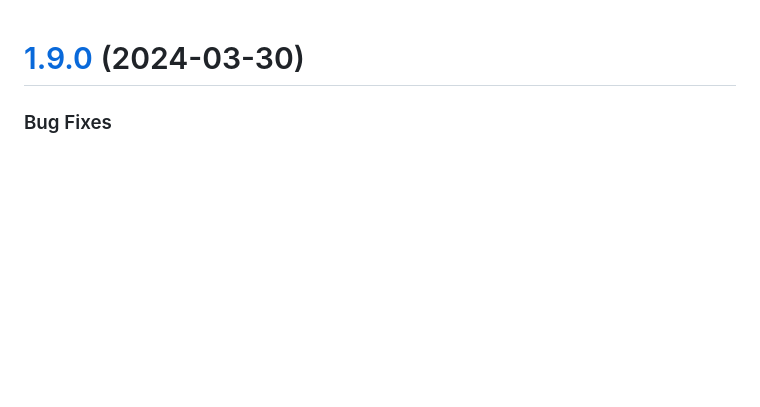
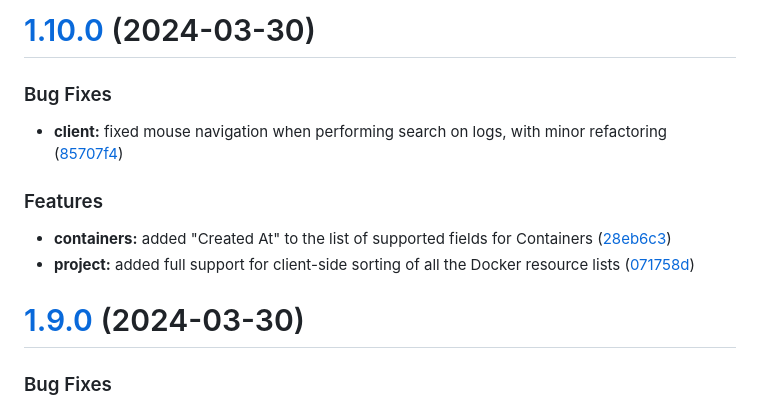
Before and after one commit to will-moss/isaiah, a Markdown page: CHANGELOG.md, the part around the change. Rendered like a GitHub page; blank space fills up the shorter version.

Commit message:
chore(release): 1.10.0 [skip ci]
# [1.10.0](https://github.com/will-moss/isaiah/compare/1.9.0...1.10.0) (2024-03-30)

### Bug Fixes

* **client:** fixed mouse navigation when performing search on logs, with minor refactoring ([85707f4](https://github.com/will-moss/isaiah/commit/85707f419a37400d4d79d91523c73df5d9a58245))

### Features

* **containers:** added "Created At" to the list of supported fields for Containers ([28eb6c3](https://github.com/will-moss/isaiah/commit/28eb6c3e8a563a508f296ebc7ea572807e778de3))
* **project:** added full support for client-side sorting of all the Docker resource lists ([071758d](https://github.com/will-moss/isaiah/commit/071758d6c984fbc2c9af2dc725d18acce71551b3))

```diff
--- a/CHANGELOG.md
+++ b/CHANGELOG.md
@@ -1,3 +1,16 @@
+# [1.10.0](https://github.com/will-moss/isaiah/compare/1.9.0...1.10.0) (2024-03-30)
+
+
+### Bug Fixes
+
+* **client:** fixed mouse navigation when performing search on logs, with minor refactoring ([85707f4](https://github.com/will-moss/isaiah/commit/85707f419a37400d4d79d91523c73df5d9a58245))
+
+
+### Features
+
+* **containers:** added "Created At" to the list of supported fields for Containers ([28eb6c3](https://github.com/will-moss/isaiah/commit/28eb6c3e8a563a508f296ebc7ea572807e778de3))
+* **project:** added full support for client-side sorting of all the Docker resource lists ([071758d](https://github.com/will-moss/isaiah/commit/071758d6c984fbc2c9af2dc725d18acce71551b3))
+
 # [1.9.0](https://github.com/will-moss/isaiah/compare/1.8.0...1.9.0) (2024-03-30)
 
 
```
